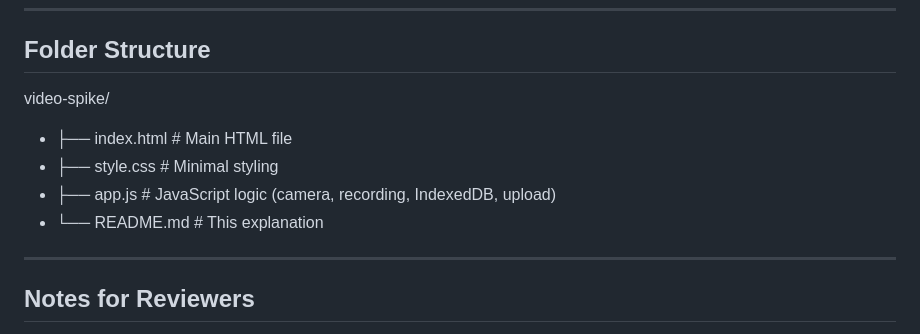
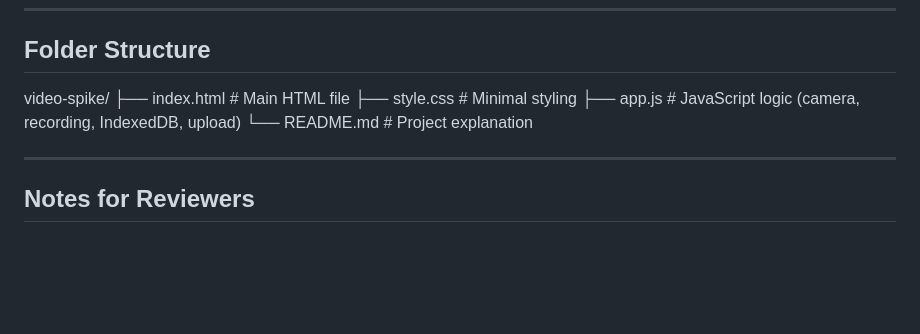
Before and after one commit to shubhamsinha21/MobileVideoBackup, a Markdown page: README.md, the part around the change. Rendered like a GitHub page; blank space fills up the shorter version.

```diff
--- a/README.md
+++ b/README.md
@@ -114,10 +114,10 @@ This project is a **feasibility spike** to validate whether a **mobile web app**
 ## Folder Structure
 
 video-spike/
-- ├── index.html # Main HTML file
-- ├── style.css # Minimal styling
-- ├── app.js # JavaScript logic (camera, recording, IndexedDB, upload)
-- └── README.md # This explanation
+├── index.html     # Main HTML file
+├── style.css      # Minimal styling
+├── app.js         # JavaScript logic (camera, recording, IndexedDB, upload)
+└── README.md      # Project explanation
 
 
 ---
```
